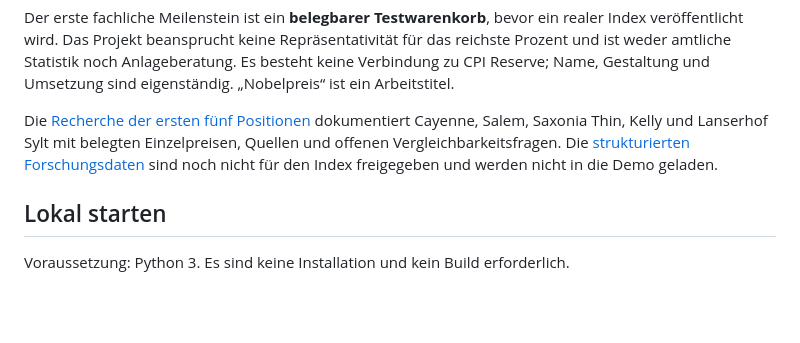
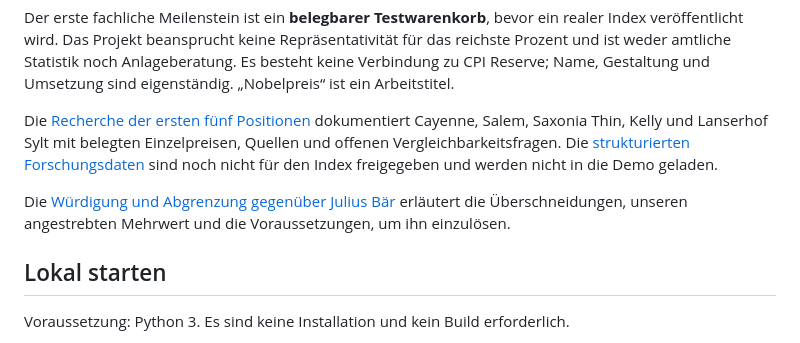
Before and after one commit to Tobias-Run/nobelpreis-index, a Markdown page: README.md, the part around the change. Drawn GitHub-style; blank space fills up the shorter version.

Commit message:
Würdigung und Abgrenzung gegenüber Julius Bär dokumentieren

```diff
--- a/README.md
+++ b/README.md
@@ -23,6 +23,8 @@ Das Repository enthält einen bedienbaren Website-Prototyp. **Alle Produktpreise
 Der erste fachliche Meilenstein ist ein **belegbarer Testwarenkorb**, bevor ein realer Index veröffentlicht wird. Das Projekt beansprucht keine Repräsentativität für das reichste Prozent und ist weder amtliche Statistik noch Anlageberatung. Es besteht keine Verbindung zu CPI Reserve; Name, Gestaltung und Umsetzung sind eigenständig. „Nobelpreis“ ist ein Arbeitstitel.
 
 Die [Recherche der ersten fünf Positionen](docs/produktrecherche-2026-10-16.md) dokumentiert Cayenne, Salem, Saxonia Thin, Kelly und Lanserhof Sylt mit belegten Einzelpreisen, Quellen und offenen Vergleichbarkeitsfragen. Die [strukturierten Forschungsdaten](data/research/erste-fuenf-2026-10-16.json) sind noch nicht für den Index freigegeben und werden nicht in die Demo geladen.
+
+Die [Würdigung und Abgrenzung gegenüber Julius Bär](docs/abgrenzung-julius-baer.md) erläutert die Überschneidungen, unseren angestrebten Mehrwert und die Voraussetzungen, um ihn einzulösen.
 
 ## Lokal starten
 
```
Also changed, not shown: docs/abgrenzung-julius-baer.md (added, +64 -0 lines).
